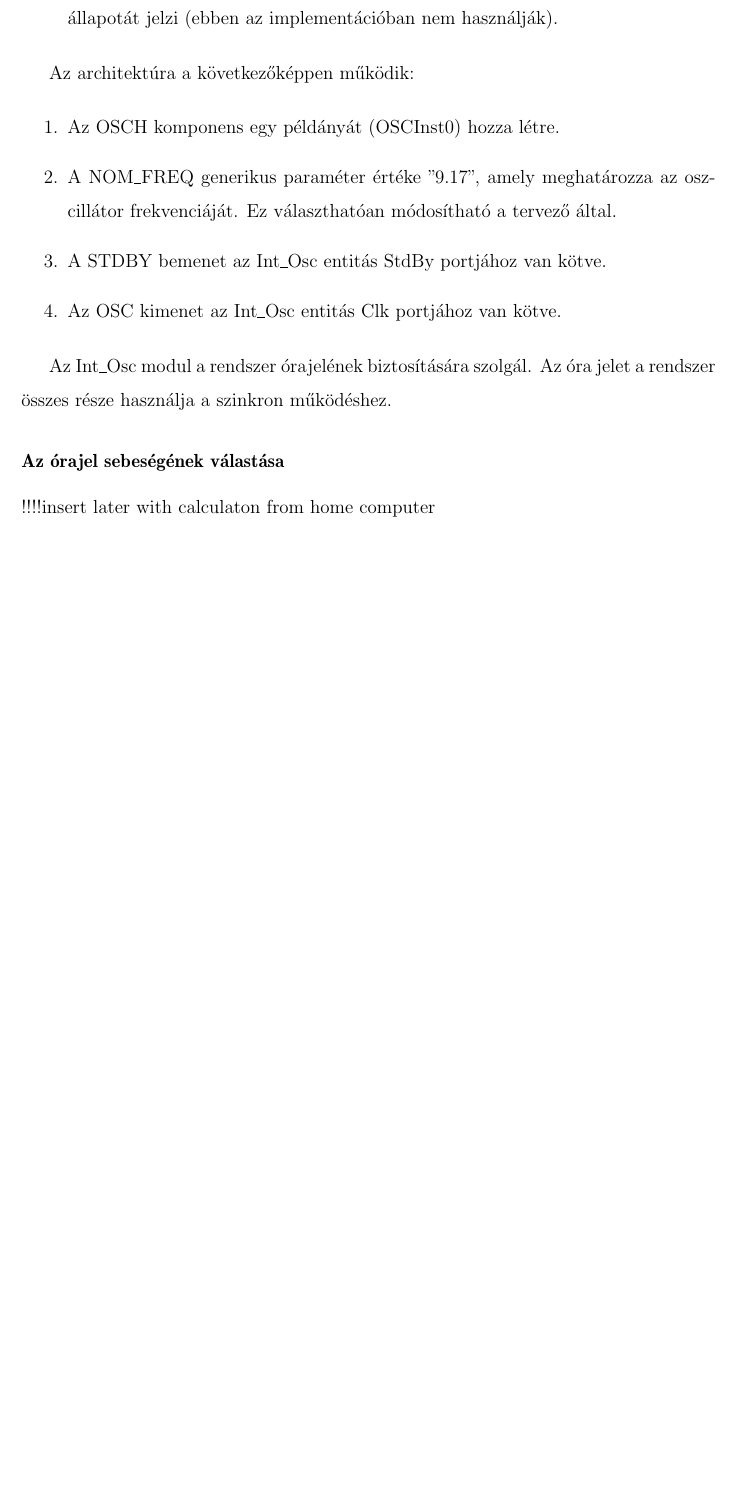
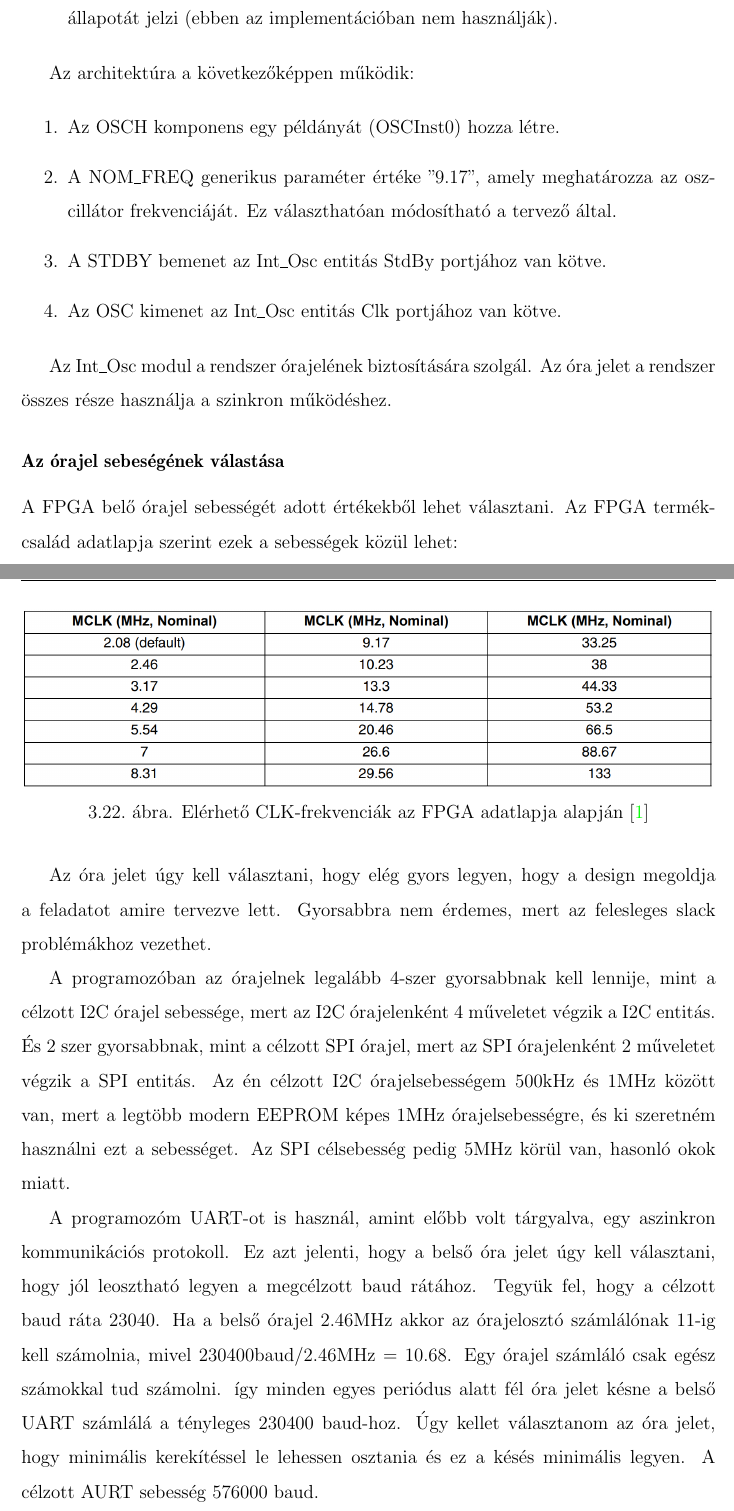
Before and after one commit to LordofAllBlue/VHDL-I2C-SPI-Programmer2, a LaTeX thesis (diplomamunka latex/proba.tex): part of page 33 of 44 before the commit and two parts of pages 33 and 34 of 45 after it, the two joined at a grey line, cut so that both start at the same text, the shorter picture padded with empty space. Compiled offline with pdfLaTeX.

Commit message:
added clock selection process

```diff
--- a/diplomamunka latex/proba.tex
+++ b/diplomamunka latex/proba.tex
@@ -29,10 +29,13 @@
 \usepackage{textgreek}
 \usepackage{listings}
 \usepackage{fancyhdr}
+\usepackage{blindtext}
+\usepackage{hyperref}
 
-%\hypersetup{colorlinks=true,
-%linkcolor=blue,
-%urlcolor=cyan}
+
+\hypersetup{colorlinks=true,
+linkcolor=blue,
+urlcolor=cyan}
 
 \newcolumntype{P}[1]{>{\centering\arraybackslash}p{#1}}
 
@@ -476,8 +479,21 @@ Az architektúra a következőképpen működik:
 Az Int\_Osc modul a rendszer órajelének biztosítására szolgál. Az óra jelet a rendszer összes része használja a szinkron működéshez.
 
 \subsubsection{Az órajel sebeségének válastása}
-!!!!insert later with calculaton from home computer
+A FPGA belő órajel sebességét  adott értékekből lehet választani. Az FPGA termékcsalád adatlapja szerint ezek a sebességek közül lehet:
+\begin{figure}[H]
+	\centering
+	\includegraphics[trim=1mm 1mm 1mm 1mm,scale=0.344]{clkrates.PNG}
+	\caption{Elérhető CLK-frekvenciák az FPGA adatlapja alapján \cite{fpgaadatlap}}
+	\label{Elérhető CLK-frekvenciák az FPGA adatlapja alapján }
+\end{figure}
+Az óra jelet úgy kell választani, hogy elég gyors legyen, hogy a design megoldja a feladatot amire tervezve lett. Gyorsabbra nem érdemes, mert az felesleges slack problémákhoz vezethet.
 
+A programozóban az órajelnek legalább 4-szer gyorsabbnak kell lennije, mint a célzott I2C órajel sebessége, mert az I2C órajelenként 4 műveletet végzik a I2C entitás. És 2 szer gyorsabbnak, mint a célzott SPI órajel, mert az SPI órajelenként 2 műveletet végzik a SPI entitás.
+Az én célzott I2C órajelsebességem 500kHz és 1MHz között van, mert a legtöbb modern EEPROM képes 1MHz órajelsebességre, és ki szeretném használni ezt a sebességet. Az SPI célsebesség pedig 5MHz körül van, hasonló okok miatt.
+
+A programozóm UART-ot is használ,  amint előbb volt tárgyalva, egy aszinkron kommunikációs protokoll. Ez azt jelenti, hogy a belső óra jelet úgy kell választani, hogy jól leosztható legyen a megcélzott baud rátához. Tegyük fel, hogy  a célzott baud ráta 23040. Ha a  belső órajel 2.46MHz akkor az órajelosztó számlálónak 11-ig kell számolnia, mivel \(230400$baud$ / 2.46$MHz $ = 10.68\). Egy órajel számláló csak egész számokkal tud számolni. így minden egyes periódus alatt fél óra jelet késne a belső UART számlálá a tényleges 230400 baud-hoz. Úgy kellet választanom az óra jelet, hogy minimális kerekítéssel  le lehessen osztania és ez a késés minimális legyen. A célzott AURT sebesség 576000 baud.
+
+Ezek miatt választottam a 9.17MHz-t belső órajelnek. Így a UART osztó hiba 0.08 órajel per baud periódus. A I2C maximum sebessége 2.29MHz. Az SPI Max sebessége 4.59MHz.
 
 \subsection{A write8bit entitás}
 A write8bit e8 bites adat írására szolgál az SPI vonalokon. Az entitás bemeneti és kimeneti portjai a következők:
```
Also changed, not shown: diplomamunka latex/clkrates.PNG (added), diplomamunka latex/proba.pdf, diplomamunka latex/proba.tex (6 more changed lines), 8 other files.
